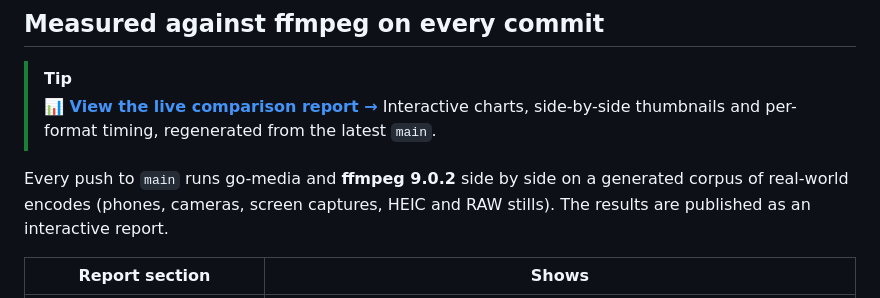
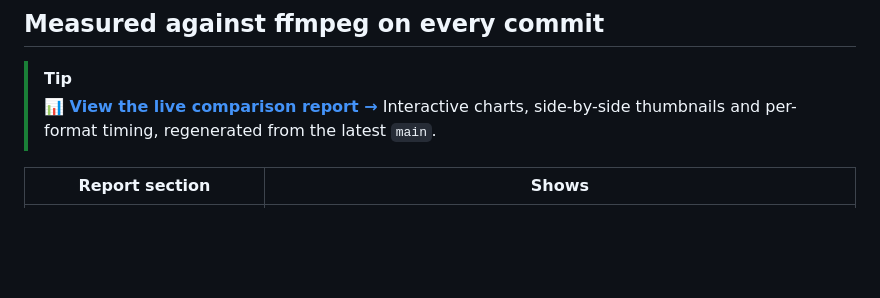
Before and after one commit to gtsteffaniak/go-media, a Markdown page: README.md, the part around the change. Rendered like a GitHub page; blank space fills up the shorter version.

Commit message:
docs: trim report section

```diff
--- a/README.md
+++ b/README.md
@@ -23,8 +23,6 @@ Built for file browsers and indexers (e.g. [FileBrowser Quantum](https://github.
 > [!TIP]
 > **[📊 View the live comparison report →](https://gtsteffaniak.github.io/go-media/)**
 > Interactive charts, side-by-side thumbnails and per-format timing, regenerated from the latest `main`.
-
-Every push to `main` runs go-media and **ffmpeg 9.0.2** side by side on a generated corpus of real-world encodes (phones, cameras, screen captures, HEIC and RAW stills). The results are published as an interactive report.
 
 | Report section | Shows |
 |---|---|
```
